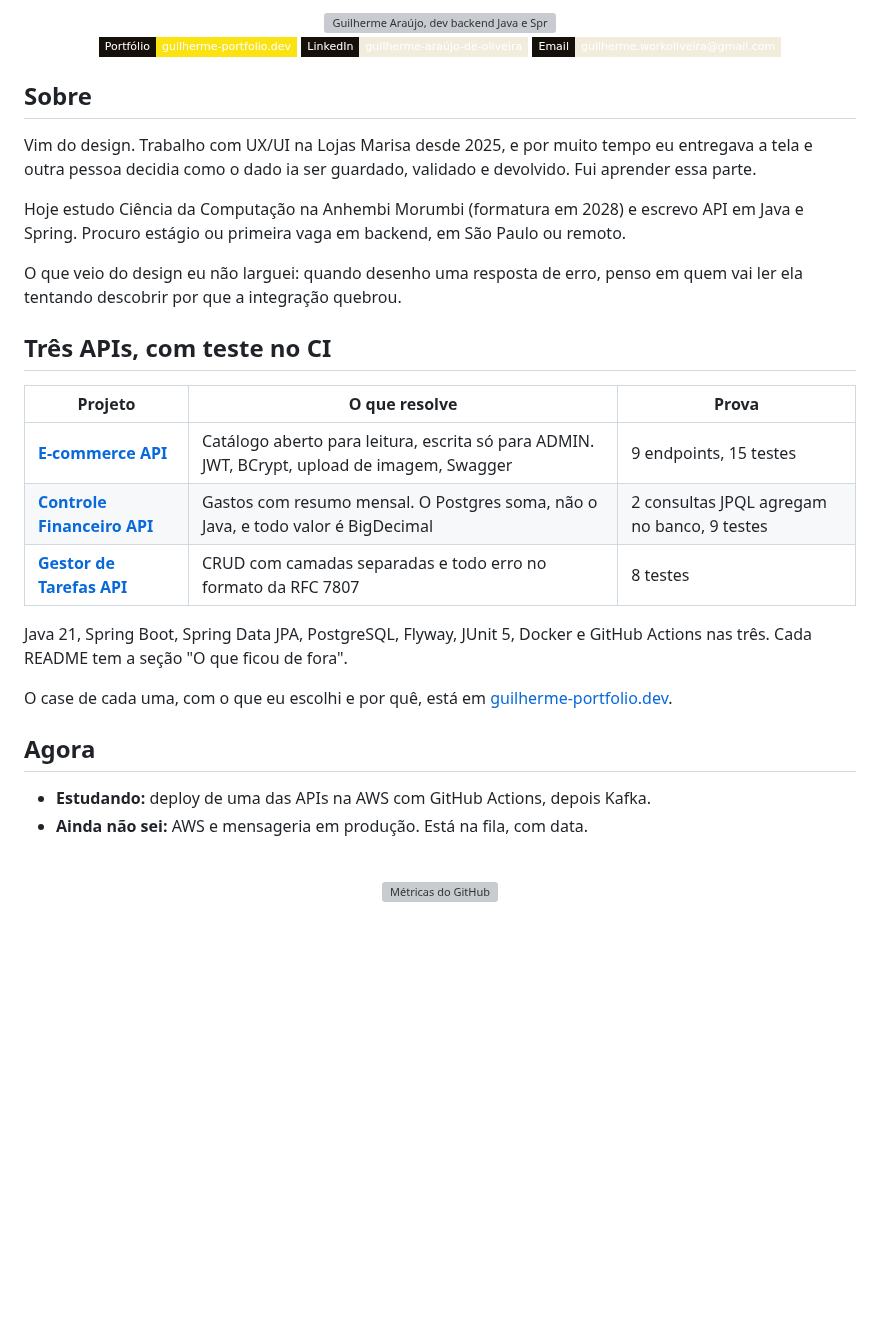
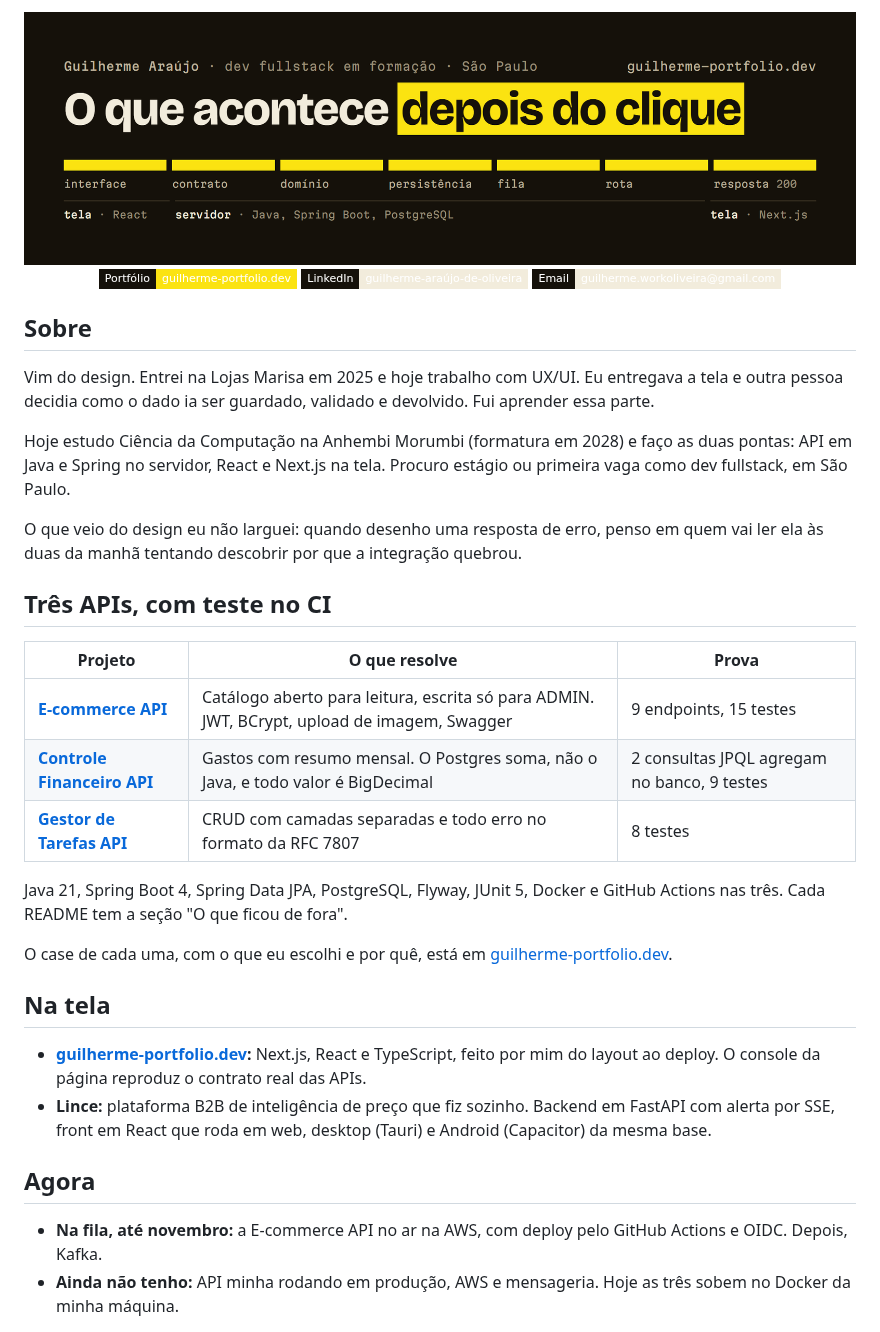
Before and after one commit to Guilhr-07/Guilhr-07, a Markdown page: README.md, the part around the change. Drawn GitHub-style; pictures changed too: assets/banner.png (added); badges without logos; blank space fills up the shorter version; grey boxes are pictures that could not be loaded.

Commit message:
Banner em PNG com as fontes da marca e README fullstack; remove o workflow de métricas

```diff
--- a/README.md
+++ b/README.md
@@ -1,6 +1,6 @@
 <div align="center">
 
-<img src="./assets/banner.svg" alt="Guilherme Araújo, dev backend Java e Spring. O que acontece depois do clique." width="100%" />
+<img src="./assets/banner.png" alt="Guilherme Araújo, dev fullstack, Java e React. O que acontece depois do clique." width="100%" />
 
 <br/>
 
@@ -12,14 +12,15 @@
 
 ## Sobre
 
-Vim do design. Trabalho com UX/UI na Lojas Marisa desde 2025, e por muito tempo eu entregava a tela
-e outra pessoa decidia como o dado ia ser guardado, validado e devolvido. Fui aprender essa parte.
+Vim do design. Entrei na Lojas Marisa em 2025 e hoje trabalho com UX/UI. Eu entregava a tela e
+outra pessoa decidia como o dado ia ser guardado, validado e devolvido. Fui aprender essa parte.
 
-Hoje estudo Ciência da Computação na Anhembi Morumbi (formatura em 2028) e escrevo API em Java e
-Spring. Procuro estágio ou primeira vaga em backend, em São Paulo ou remoto.
+Hoje estudo Ciência da Computação na Anhembi Morumbi (formatura em 2028) e faço as duas pontas:
+API em Java e Spring no servidor, React e Next.js na tela. Procuro estágio ou primeira vaga como
+dev fullstack, em São Paulo.
 
 O que veio do design eu não larguei: quando desenho uma resposta de erro, penso em quem vai ler
-ela tentando descobrir por que a integração quebrou.
+ela às duas da manhã tentando descobrir por que a integração quebrou.
 
 ## Três APIs, com teste no CI
 
@@ -29,21 +30,18 @@ ela tentando descobrir por que a integração quebrou.
 | [**Controle Financeiro API**](https://github.com/Guilhr-07/controle-financeiro-api) | Gastos com resumo mensal. O Postgres soma, não o Java, e todo valor é BigDecimal | 2 consultas JPQL agregam no banco, 9 testes |
 | [**Gestor de Tarefas API**](https://github.com/Guilhr-07/gestor-tarefas-api) | CRUD com camadas separadas e todo erro no formato da RFC 7807 | 8 testes |
 
-Java 21, Spring Boot, Spring Data JPA, PostgreSQL, Flyway, JUnit 5, Docker e
+Java 21, Spring Boot 4, Spring Data JPA, PostgreSQL, Flyway, JUnit 5, Docker e
 GitHub Actions nas três. Cada README tem a seção "O que ficou de fora".
 
 O case de cada uma, com o que eu escolhi e por quê, está em
 [guilherme-portfolio.dev](https://guilherme-portfolio.dev).
 
+## Na tela
+
+- **[guilherme-portfolio.dev](https://guilherme-portfolio.dev):** Next.js, React e TypeScript, feito por mim do layout ao deploy. O console da página reproduz o contrato real das APIs.
+- **Lince:** plataforma B2B de inteligência de preço que fiz sozinho. Backend em FastAPI com alerta por SSE, front em React que roda em web, desktop (Tauri) e Android (Capacitor) da mesma base.
+
 ## Agora
 
-- **Estudando:** deploy de uma das APIs na AWS com GitHub Actions, depois Kafka.
-- **Ainda não sei:** AWS e mensageria em produção. Está na fila, com data.
-
-<div align="center">
-
-<br/>
-
-<img src="https://raw.githubusercontent.com/Guilhr-07/Guilhr-07/main/github-metrics.svg" width="95%" alt="Métricas do GitHub"/>
-
-</div>
+- **Na fila, até novembro:** a E-commerce API no ar na AWS, com deploy pelo GitHub Actions e OIDC. Depois, Kafka.
+- **Ainda não tenho:** API minha rodando em produção, AWS e mensageria. Hoje as três sobem no Docker da minha máquina.
```
Also changed, not shown: 3 other files.
